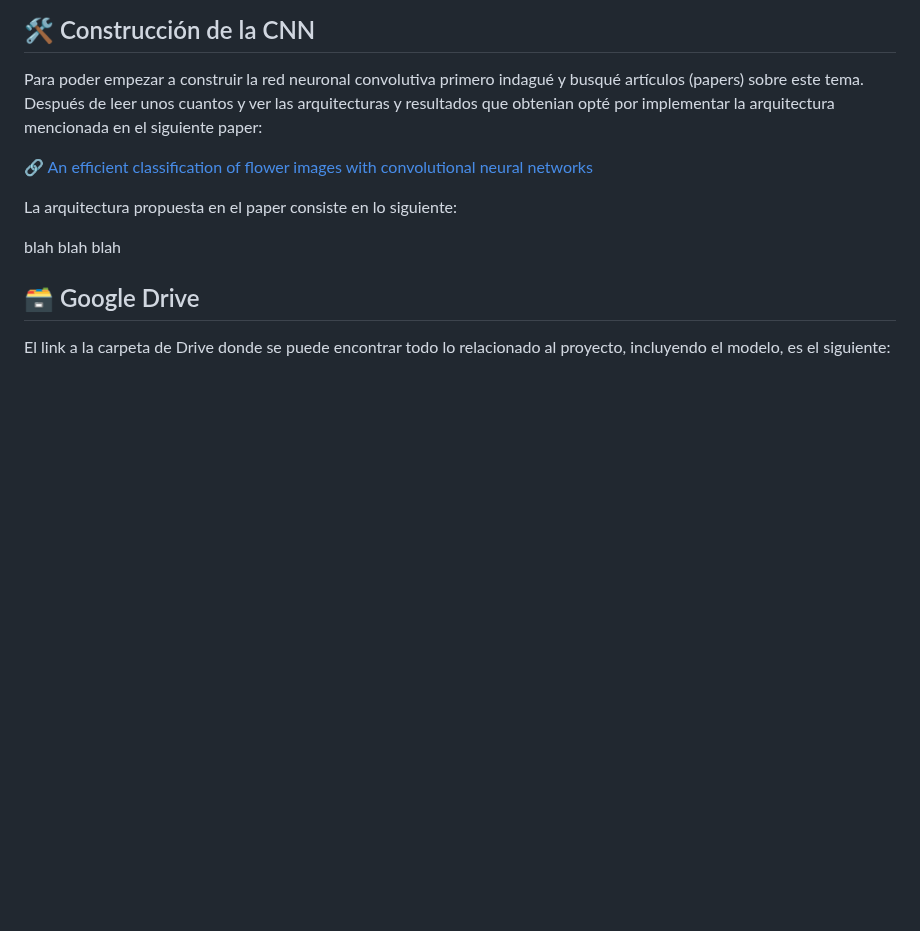
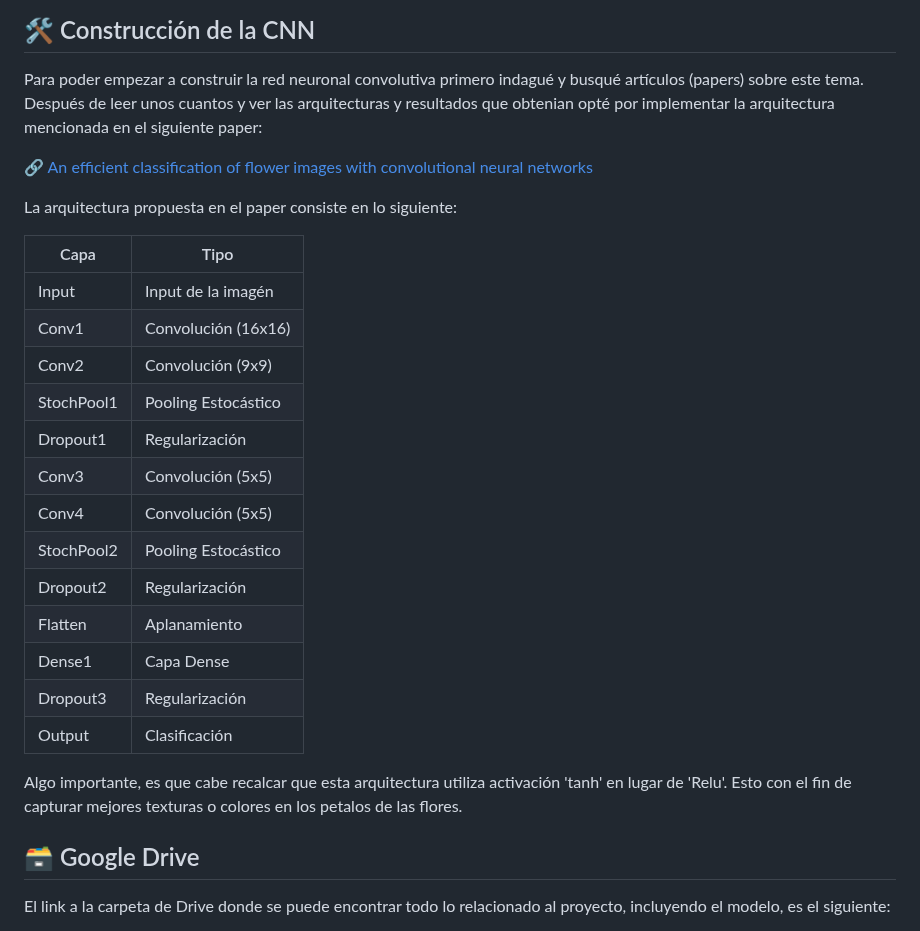
Before and after one commit to IvanRdz19/FlowerClassification, a Markdown page: README.md, the part around the change. GitHub-like rendering; blank space fills up the shorter version.

```diff
--- a/README.md
+++ b/README.md
@@ -93,7 +93,23 @@ convolutional neural networks](https://d1wqtxts1xzle7.cloudfront.net/80918318/34
 
 La arquitectura propuesta en el paper consiste en lo siguiente:
 
-blah blah blah
+| Capa               | Tipo                     |
+|--------------------|--------------------------|
+| Input              | Input de la imagén       |
+| Conv1              | Convolución (16x16)      |
+| Conv2              | Convolución (9x9)        |
+| StochPool1         | Pooling Estocástico      |
+| Dropout1           | Regularización           |
+| Conv3              | Convolución (5x5)        |
+| Conv4              | Convolución (5x5)        |
+| StochPool2         | Pooling Estocástico      |
+| Dropout2           | Regularización           |
+| Flatten            | Aplanamiento             |
+| Dense1             | Capa Dense               |
+| Dropout3           | Regularización           |
+| Output             | Clasificación            |
+
+Algo importante, es que cabe recalcar que esta arquitectura utiliza activación 'tanh' en lugar de 'Relu'. Esto con el fin de capturar mejores texturas o colores en los petalos de las flores.
 
 ## 🗃️ Google Drive
 
```
